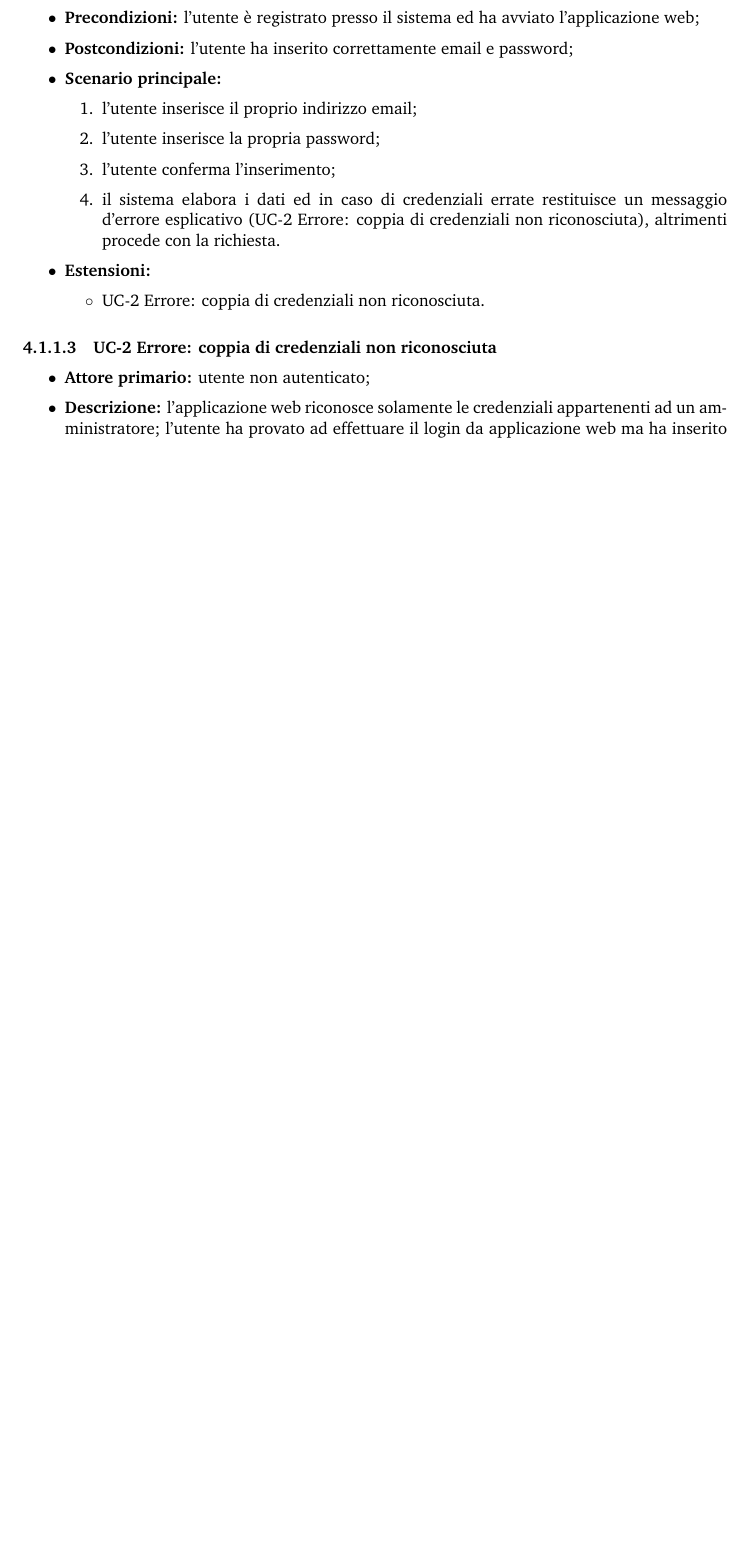
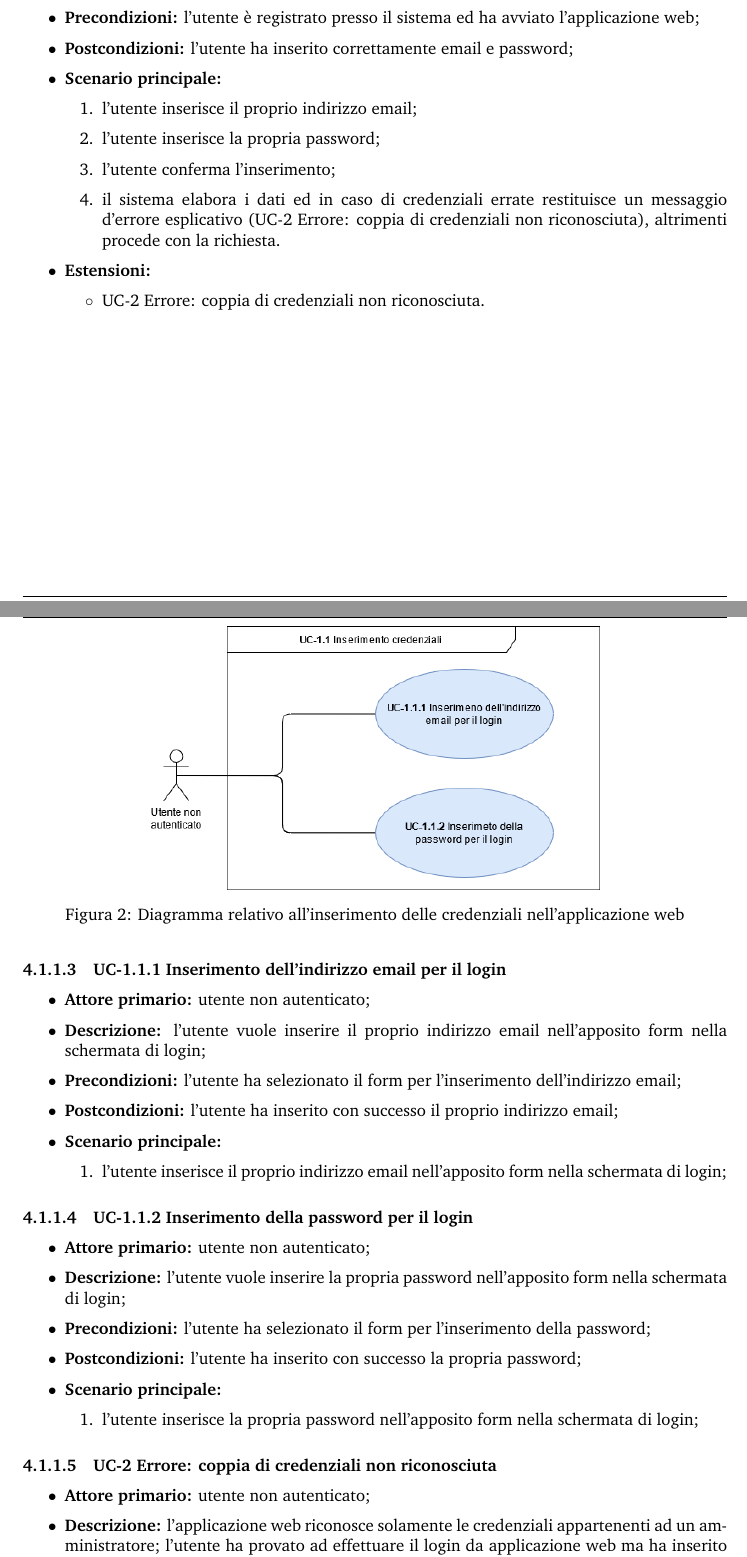
Before and after one commit to Sweleven/Documents, a LaTeX document (DocumentiEsterni/AnalisiDeiRequisiti/main.tex, which reads DocumentiEsterni/AnalisiDeiRequisiti/src/CasiDUso/src/ApplicazioneWeb/src/GestioneAutenticazione.tex): part of page 12 of 64 before the commit and two parts of pages 12 and 13 of 65 after it, the two joined at a grey line, cut so that both start at the same text, the shorter picture padded with empty space. Compiled offline with pdfLaTeX.

Commit message:
modifiche gestioneAutenticazione

```diff
--- a/DocumentiEsterni/AnalisiDeiRequisiti/src/CasiDUso/src/ApplicazioneWeb/src/GestioneAutenticazione.tex
+++ b/DocumentiEsterni/AnalisiDeiRequisiti/src/CasiDUso/src/ApplicazioneWeb/src/GestioneAutenticazione.tex
@@ -47,6 +47,47 @@
           \end{itemize}
   \end{itemize}
 
+\begin{figure}[H]
+    \centering
+      \includegraphics[scale=0.50]{src/CasiDUso/immagini/InserimentoCredenzialiWeb.png}
+    \caption{Diagramma relativo all'inserimento delle credenziali nell'applicazione web}
+\end{figure}
+
+  \paragraph{UC-1.1.1 Inserimento dell'indirizzo email per il login}
+
+	\begin{itemize}
+		\item \textbf{Attore primario:} utente non autenticato;
+
+		\item \textbf{Descrizione:} l'utente vuole inserire il proprio indirizzo email nell'apposito form nella schermata di login;
+
+		\item \textbf{Precondizioni:} l'utente ha selezionato il form per l'inserimento dell'indirizzo email;
+
+		\item \textbf{Postcondizioni:} l'utente ha inserito con successo il proprio indirizzo email;
+
+		\item \textbf{Scenario principale:}
+	  		\begin{enumerate}
+		  		\item l'utente inserisce il proprio indirizzo email nell'apposito form nella schermata di login;
+	  		\end{enumerate}
+	\end{itemize}
+
+\paragraph{UC-1.1.2 Inserimento della password per il login}
+
+	\begin{itemize}
+		\item \textbf{Attore primario:} utente non autenticato;
+
+		\item \textbf{Descrizione:} l'utente vuole inserire la propria password nell'apposito form nella schermata di login;
+
+		\item \textbf{Precondizioni:} l'utente ha selezionato il form per l'inserimento della password;
+
+		\item \textbf{Postcondizioni:} l'utente ha inserito con successo la propria password;
+
+		\item \textbf{Scenario principale:}
+	  		\begin{enumerate}
+			  \item l'utente inserisce la propria password nell'apposito form nella schermata di login;
+	  		\end{enumerate}
+	\end{itemize}
+
+
 \paragraph{UC-2 Errore: coppia di credenziali non riconosciuta}
 \begin{itemize}
 	\item \textbf{Attore primario:} utente non autenticato;
```
Also changed, not shown: DocumentiEsterni/AnalisiDeiRequisiti/src/CasiDUso/immagini/VisualizzazoneStanzeRegistrate.png (renamed from DocumentiEsterni/AnalisiDeiRequisiti/src/CasiDUso/immagini/VisualizzaizoneStanzeRegistrate.png).
